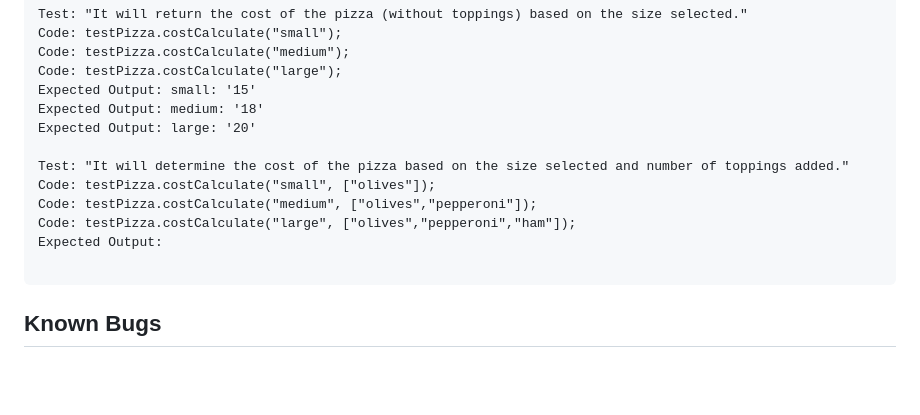
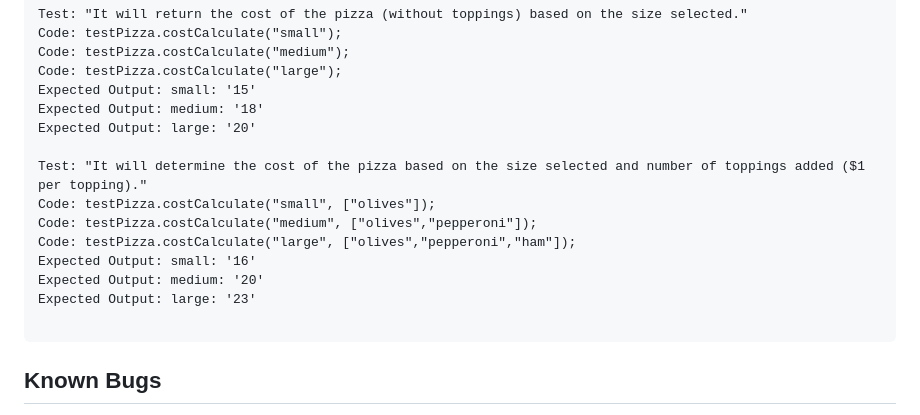
Before and after one commit to lauramhope/pizza-parlor, a Markdown page: README.md, the part around the change. GitHub-like rendering; blank space fills up the shorter version.

Commit message:
Add test for determining cost based on pizza size and number of toppings selected.

````diff
--- a/README.md
+++ b/README.md
@@ -43,11 +43,13 @@ Expected Output: small: '15'
 Expected Output: medium: '18'
 Expected Output: large: '20'
 
-Test: "It will determine the cost of the pizza based on the size selected and number of toppings added."
+Test: "It will determine the cost of the pizza based on the size selected and number of toppings added ($1 per topping)."
 Code: testPizza.costCalculate("small", ["olives"]);
 Code: testPizza.costCalculate("medium", ["olives","pepperoni"]);
 Code: testPizza.costCalculate("large", ["olives","pepperoni","ham"]);
-Expected Output:
+Expected Output: small: '16'
+Expected Output: medium: '20'
+Expected Output: large: '23'
 
 ```
 ## Known Bugs
````
